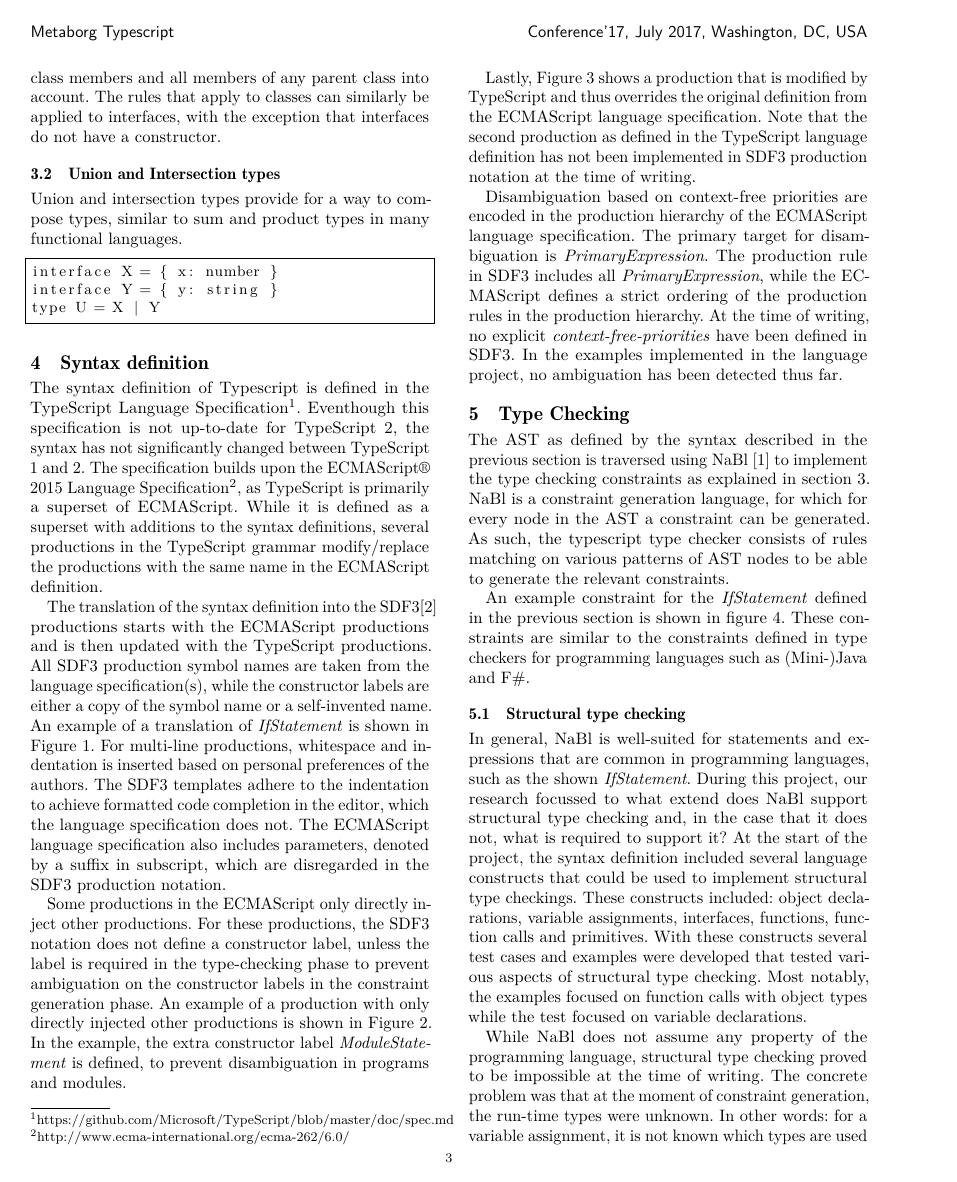
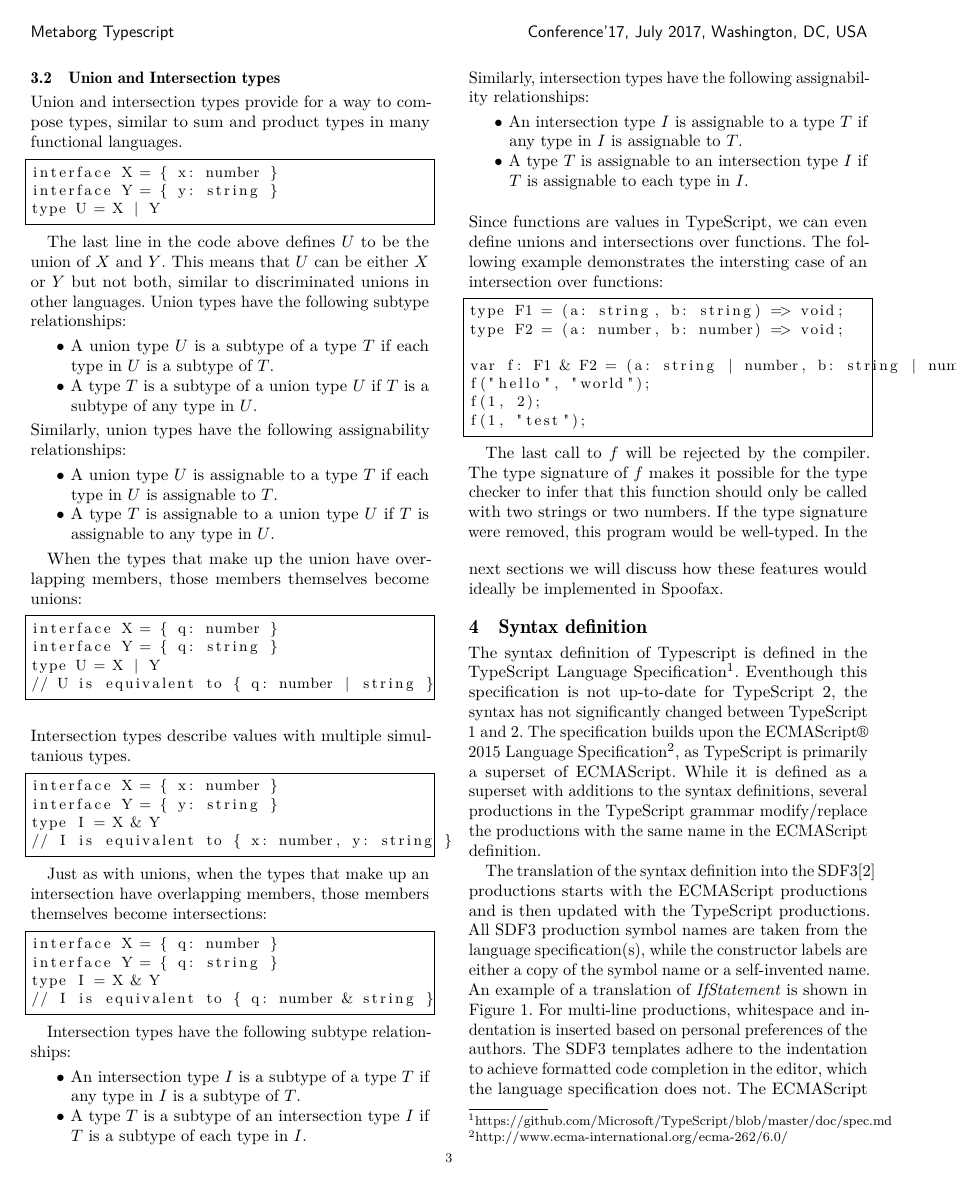
Before and after one commit to devbridie/metaborg-typescript, a LaTeX paper (report/index.tex, which reads report/sections/3-typescript.tex): page 3 of 6. Compiled offline with pdfLaTeX.

Commit message:
Initial version of union/intersection types

```diff
--- a/report/sections/3-typescript.tex
+++ b/report/sections/3-typescript.tex
@@ -123,3 +119,70 @@ interface X = { x: number }
 interface Y = { y: string }
 type U = X | Y
 \end{lstlisting}
+
+The last line in the code above defines $U$ to be the union of $X$ and $Y$.
+This means that $U$ can be either $X$ or $Y$ but not both, similar to discriminated unions in other languages.
+Union types have the following subtype relationships:
+\begin{itemize}
+\item A union type $U$ is a subtype of a type $T$ if each type in $U$ is a subtype of $T$.
+\item A type $T$ is a subtype of a union type $U$ if $T$ is a subtype of any type in $U$.
+\end{itemize}
+Similarly, union types have the following assignability relationships:
+\begin{itemize}
+\item A union type $U$ is assignable to a type $T$ if each type in $U$ is assignable to $T$.
+\item A type $T$ is assignable to a union type $U$ if $T$ is assignable to any type in $U$.
+\end{itemize}
+
+When the types that make up the union have overlapping members, those members themselves become unions:
+\begin{lstlisting}
+interface X = { q: number }
+interface Y = { q: string }
+type U = X | Y
+// U is equivalent to { q: number | string }
+\end{lstlisting}
+\bigskip
+Intersection types describe values with multiple simultanious types.
+\begin{lstlisting}
+interface X = { x: number }
+interface Y = { y: string }
+type I = X & Y
+// I is equivalent to { x: number, y: string }
+\end{lstlisting}
+
+Just as with unions, when the types that make up an intersection have overlapping members, those members themselves become intersections:
+\begin{lstlisting}
+interface X = { q: number }
+interface Y = { q: string }
+type I = X & Y
+// I is equivalent to { q: number & string }
+\end{lstlisting}
+
+Intersection types have the following subtype relationships:
+\begin{itemize}
+\item An intersection type $I$ is a subtype of a type $T$ if any type in $I$ is a subtype of $T$.
+\item A type $T$ is a subtype of an intersection type $I$ if $T$ is a subtype of each type in $I$.
+\end{itemize}
+Similarly, intersection types have the following assignability relationships:
+\begin{itemize}
+\item An intersection type $I$ is assignable to a type $T$ if any type in $I$ is assignable to $T$.
+\item A type $T$ is assignable to an intersection type $I$ if $T$ is assignable to each type in $I$.
+\end{itemize}
+\bigskip
+Since functions are values in TypeScript, we can even define unions and intersections over functions.
+The following example demonstrates the intersting case of an intersection over functions:
+\begin{lstlisting}
+type F1 = (a: string, b: string) => void;
+type F2 = (a: number, b: number) => void;
+
+var f: F1 & F2 = (a: string | number, b: string | number) => { };
+f("hello", "world");
+f(1, 2);
+f(1, "test");
+\end{lstlisting}
+
+The last call to $f$ will be rejected by the compiler.
+The type signature of $f$ makes it possible for the type checker to infer
+that this function should only be called with two strings or two numbers.
+If the type signature were removed, this program would be well-typed.
+\bigskip
+In the next sections we will discuss how these features would ideally be implemented in Spoofax.
```
Also changed, not shown: report/sections/2-structural-typing.tex (+1 -2 lines), report/sections/3-typescript.tex (12 more changed lines).
